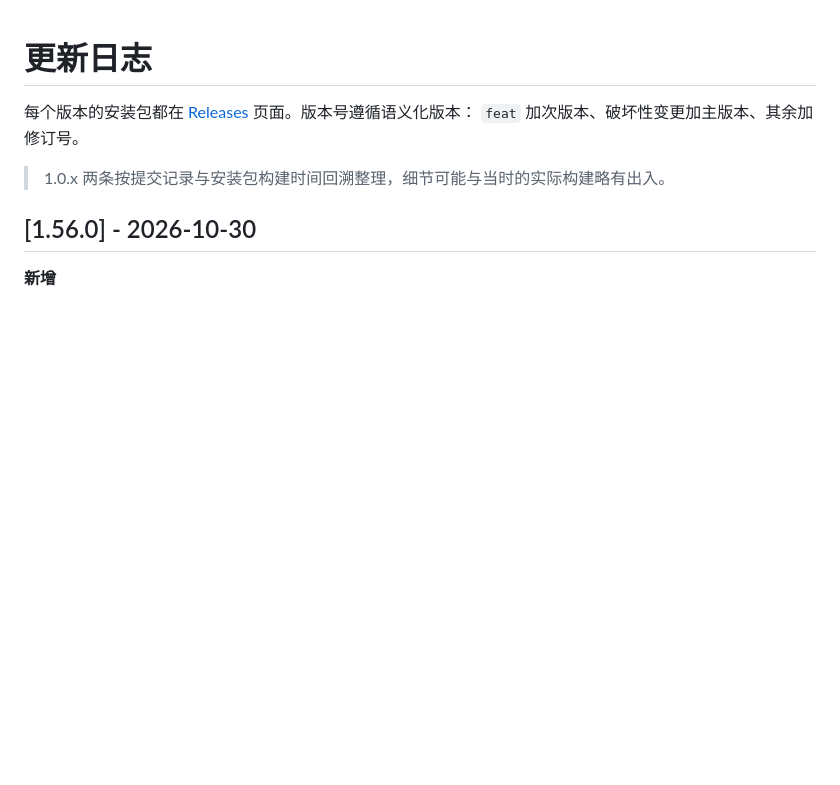
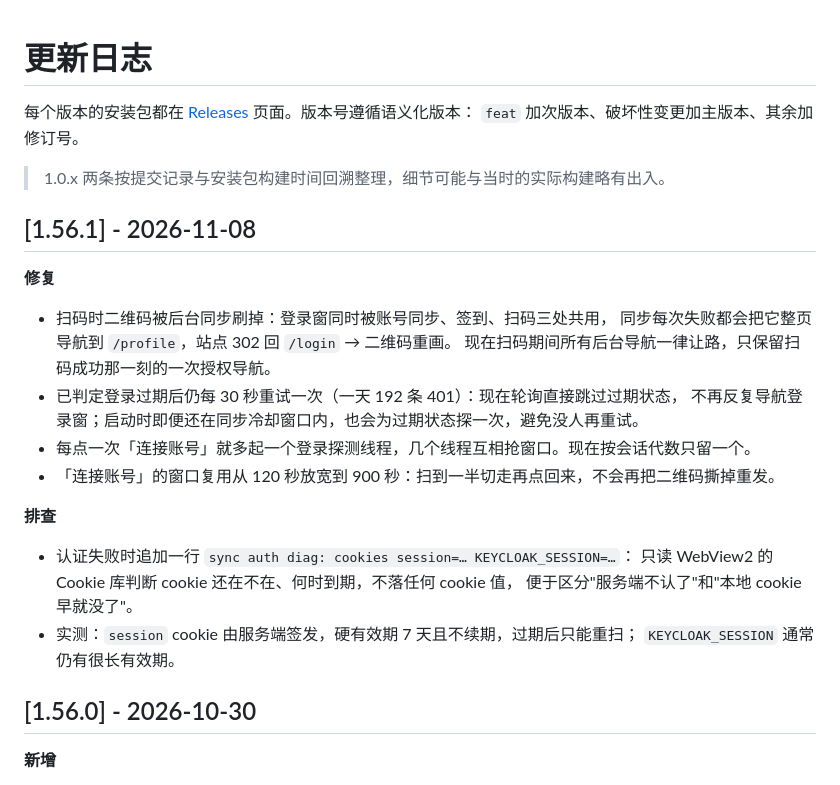
Before and after one commit to Oldfoollearnc/workbuddy-points, a Markdown page: CHANGELOG.md, the part around the change. Drawn GitHub-style; blank space fills up the shorter version.

Commit message:
docs(changelog): 补 1.56.1 更新日志 [skip version]

```diff
--- a/CHANGELOG.md
+++ b/CHANGELOG.md
@@ -4,6 +4,26 @@
 `feat` 加次版本、破坏性变更加主版本、其余加修订号。
 
 > 1.0.x 两条按提交记录与安装包构建时间回溯整理，细节可能与当时的实际构建略有出入。
+
+## [1.56.1] - 2026-11-08
+
+**修复**
+
+- 扫码时二维码被后台同步刷掉：登录窗同时被账号同步、签到、扫码三处共用，
+  同步每次失败都会把它整页导航到 `/profile`，站点 302 回 `/login` → 二维码重画。
+  现在扫码期间所有后台导航一律让路，只保留扫码成功那一刻的一次授权导航。
+- 已判定登录过期后仍每 30 秒重试一次（一天 192 条 401）：现在轮询直接跳过过期状态，
+  不再反复导航登录窗；启动时即便还在同步冷却窗口内，也会为过期状态探一次，避免没人再重试。
+- 每点一次「连接账号」就多起一个登录探测线程，几个线程互相抢窗口。现在按会话代数只留一个。
+- 「连接账号」的窗口复用从 120 秒放宽到 900 秒：扫到一半切走再点回来，不会再把二维码撕掉重发。
+
+**排查**
+
+- 认证失败时追加一行 `sync auth diag: cookies session=… KEYCLOAK_SESSION=…`：
+  只读 WebView2 的 Cookie 库判断 cookie 还在不在、何时到期，不落任何 cookie 值，
+  便于区分"服务端不认了"和"本地 cookie 早就没了"。
+- 实测：`session` cookie 由服务端签发，硬有效期 7 天且不续期，过期后只能重扫；
+  `KEYCLOAK_SESSION` 通常仍有很长有效期。
 
 ## [1.56.0] - 2026-10-30
 
```
